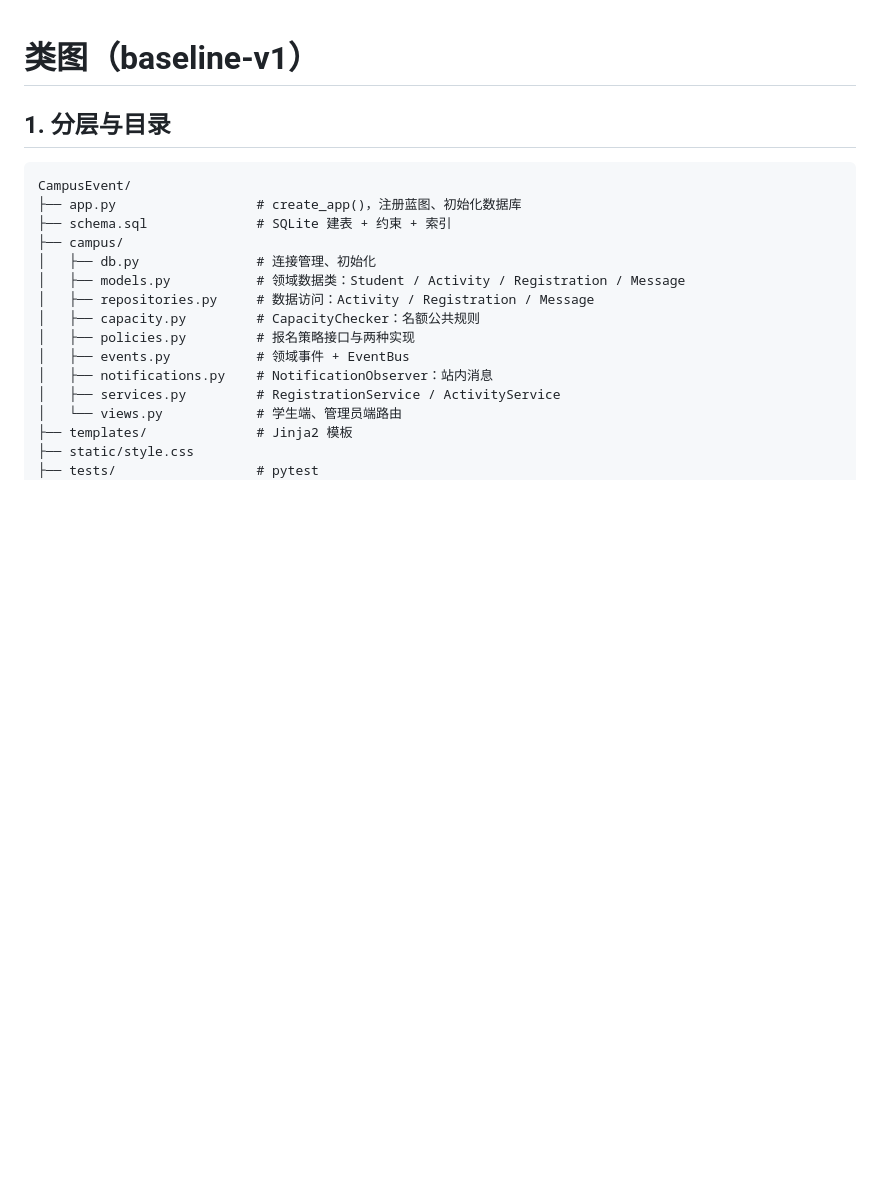
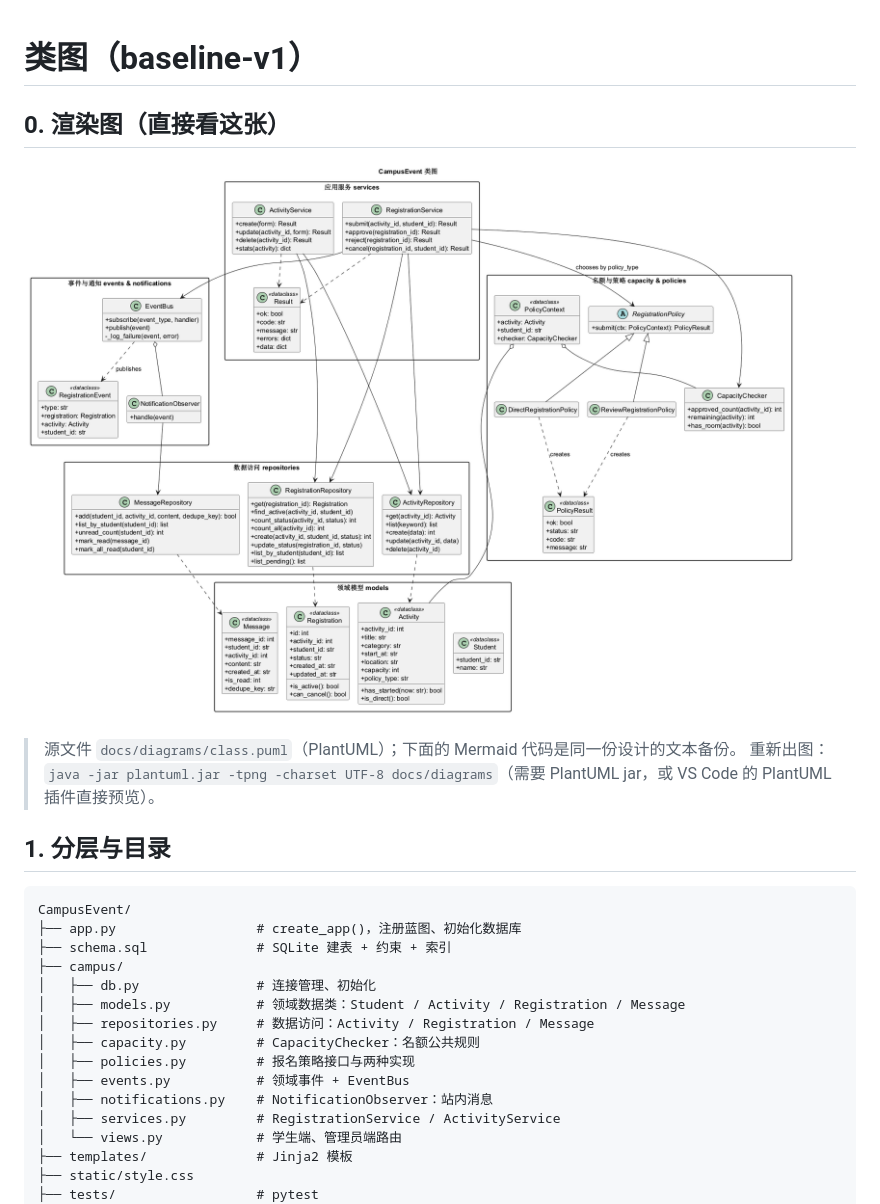
Before and after one commit to iouyun07/CampusEvent, a Markdown page: docs/类图.md, the part around the change. Rendered like a GitHub page; pictures changed too: docs/diagrams/class-diagram.png (added); blank space fills up the shorter version.

Commit message:
docs: 类图与时序图补充 PlantUML 源文件与渲染 PNG

```diff
--- a/docs/类图.md
+++ b/docs/类图.md
@@ -1,4 +1,11 @@
 # 类图（baseline-v1）
+
+## 0. 渲染图（直接看这张）
+
+![CampusEvent 类图](diagrams/class-diagram.png)
+
+> 源文件 `docs/diagrams/class.puml`（PlantUML）；下面的 Mermaid 代码是同一份设计的文本备份。
+> 重新出图：`java -jar plantuml.jar -tpng -charset UTF-8 docs/diagrams`（需要 PlantUML jar，或 VS Code 的 PlantUML 插件直接预览）。
 
 ## 1. 分层与目录
 
```
Also changed, not shown: docs/时序图.md (+18 -0 lines), docs/diagrams/seq-approve.png (added), docs/diagrams/seq-direct.png (added), docs/diagrams/seq-review.png (added), 4 other files.
